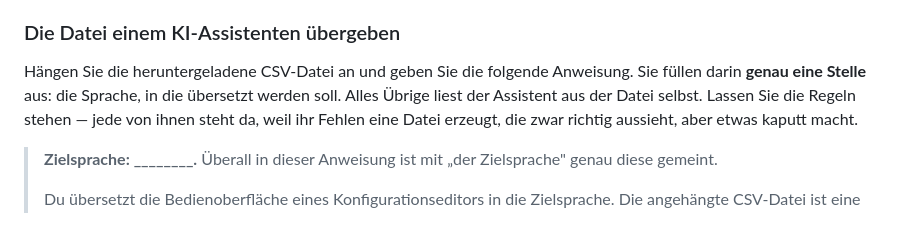
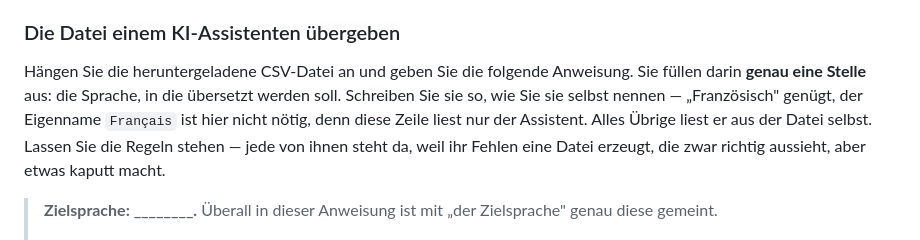
Before and after one commit to saiedt/gpsmcpmms, a Markdown page: docs/translation-guide.de.md, the part around the change. Rendered like a GitHub page.

```diff
--- a/docs/translation-guide.de.md
+++ b/docs/translation-guide.de.md
@@ -97,7 +97,9 @@ innerhalb eines Textes eine Zeile niemals zerreißen können).
 
 Hängen Sie die heruntergeladene CSV-Datei an und geben Sie die folgende
 Anweisung. Sie füllen darin **genau eine Stelle** aus: die Sprache, in die
-übersetzt werden soll. Alles Übrige liest der Assistent aus der Datei selbst.
+übersetzt werden soll. Schreiben Sie sie so, wie Sie sie selbst nennen —
+„Französisch" genügt, der Eigenname `Français` ist hier nicht nötig, denn diese
+Zeile liest nur der Assistent. Alles Übrige liest er aus der Datei selbst.
 Lassen Sie die Regeln stehen — jede von ihnen steht da, weil ihr Fehlen eine
 Datei erzeugt, die zwar richtig aussieht, aber etwas kaputt macht.
 
```
Also changed, not shown: docs/translation-guide.en.md (+4 -2 lines).
